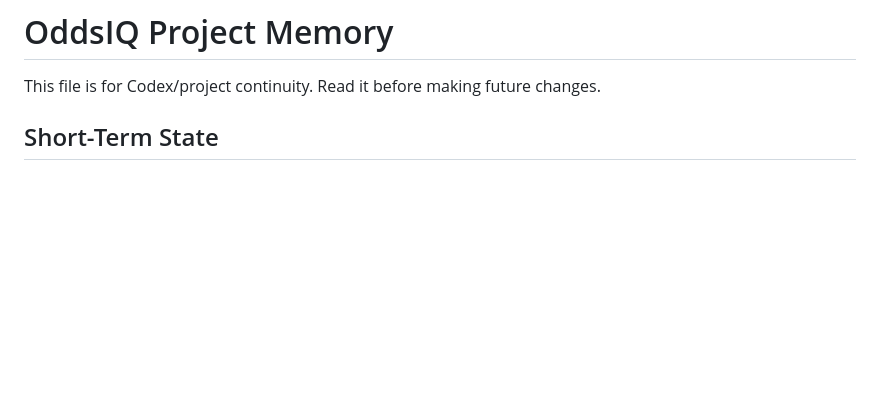
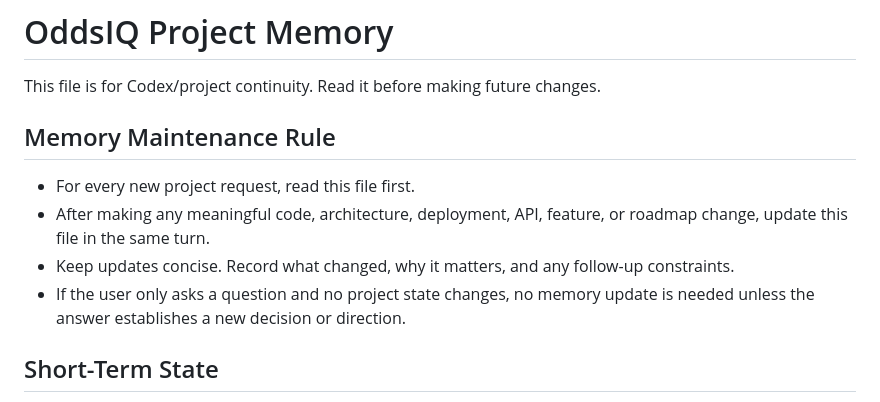
Before and after one commit to JayLow2105/Jay-Things, a Markdown page: PROJECT_MEMORY.md, the part around the change. GitHub-like rendering; blank space fills up the shorter version.

Commit message:
Document memory update rule

```diff
--- a/PROJECT_MEMORY.md
+++ b/PROJECT_MEMORY.md
@@ -1,6 +1,13 @@
 # OddsIQ Project Memory
 
 This file is for Codex/project continuity. Read it before making future changes.
+
+## Memory Maintenance Rule
+
+- For every new project request, read this file first.
+- After making any meaningful code, architecture, deployment, API, feature, or roadmap change, update this file in the same turn.
+- Keep updates concise. Record what changed, why it matters, and any follow-up constraints.
+- If the user only asks a question and no project state changes, no memory update is needed unless the answer establishes a new decision or direction.
 
 ## Short-Term State
 
```
